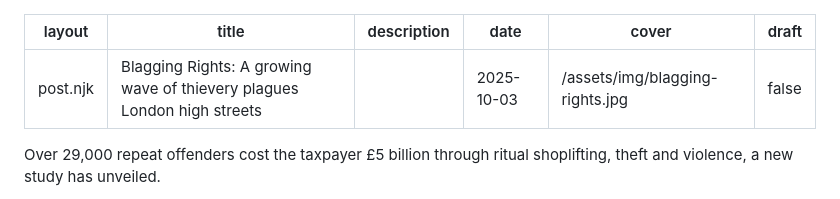
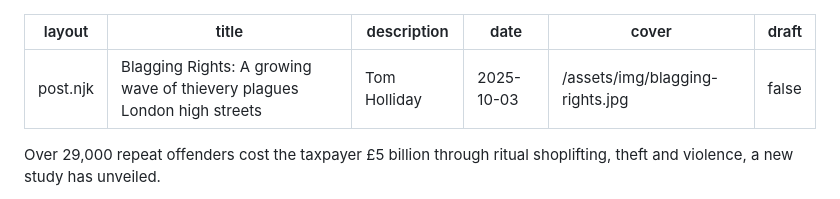
Before and after one commit to Tom-Holliday/Quixotic, a Markdown page: src/posts/blagging-rights-a-growing-wave-of-thievery-plagues-london-high-streets.md, the part around the change. Drawn GitHub-style.

Commit message:
Update Posts “blagging-rights-a-growing-wave-of-thievery-plagues-london-high-streets”

```diff
--- a/src/posts/blagging-rights-a-growing-wave-of-thievery-plagues-london-high-streets.md
+++ b/src/posts/blagging-rights-a-growing-wave-of-thievery-plagues-london-high-streets.md
@@ -1,7 +1,7 @@
 ---
 layout: post.njk
 title: "Blagging Rights: A growing wave of thievery plagues London high streets"
-description: ""
+description: Tom Holliday
 date: 2025-10-03
 cover: /assets/img/blagging-rights.jpg
 draft: false
```
